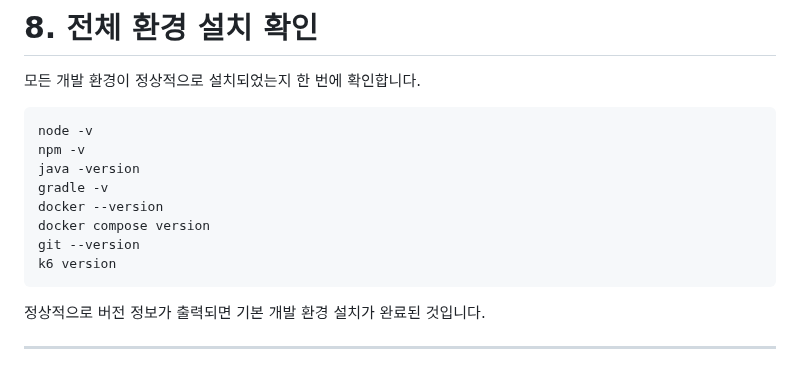
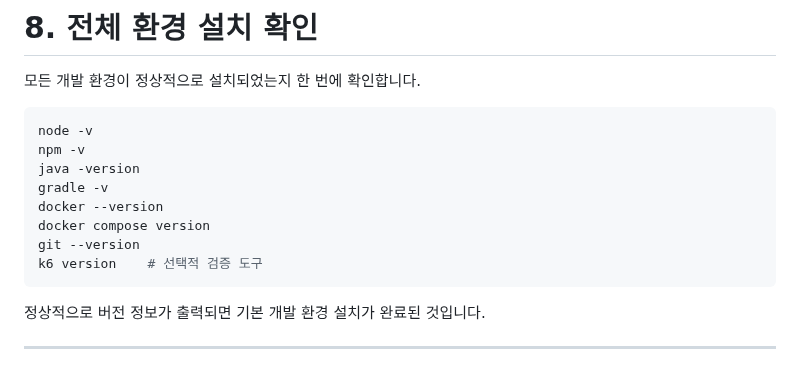
Before and after one commit to bluejals13/26-05adf, a Markdown page: docs/05_Installation.md, the part around the change. Rendered like a GitHub page.

````diff
--- a/docs/05_Installation.md
+++ b/docs/05_Installation.md
@@ -238,7 +238,7 @@ gradle -v
 docker --version
 docker compose version
 git --version
-k6 version
+k6 version    # 선택적 검증 도구
 ```
 
 정상적으로 버전 정보가 출력되면 기본 개발 환경 설치가 완료된 것입니다.
````
